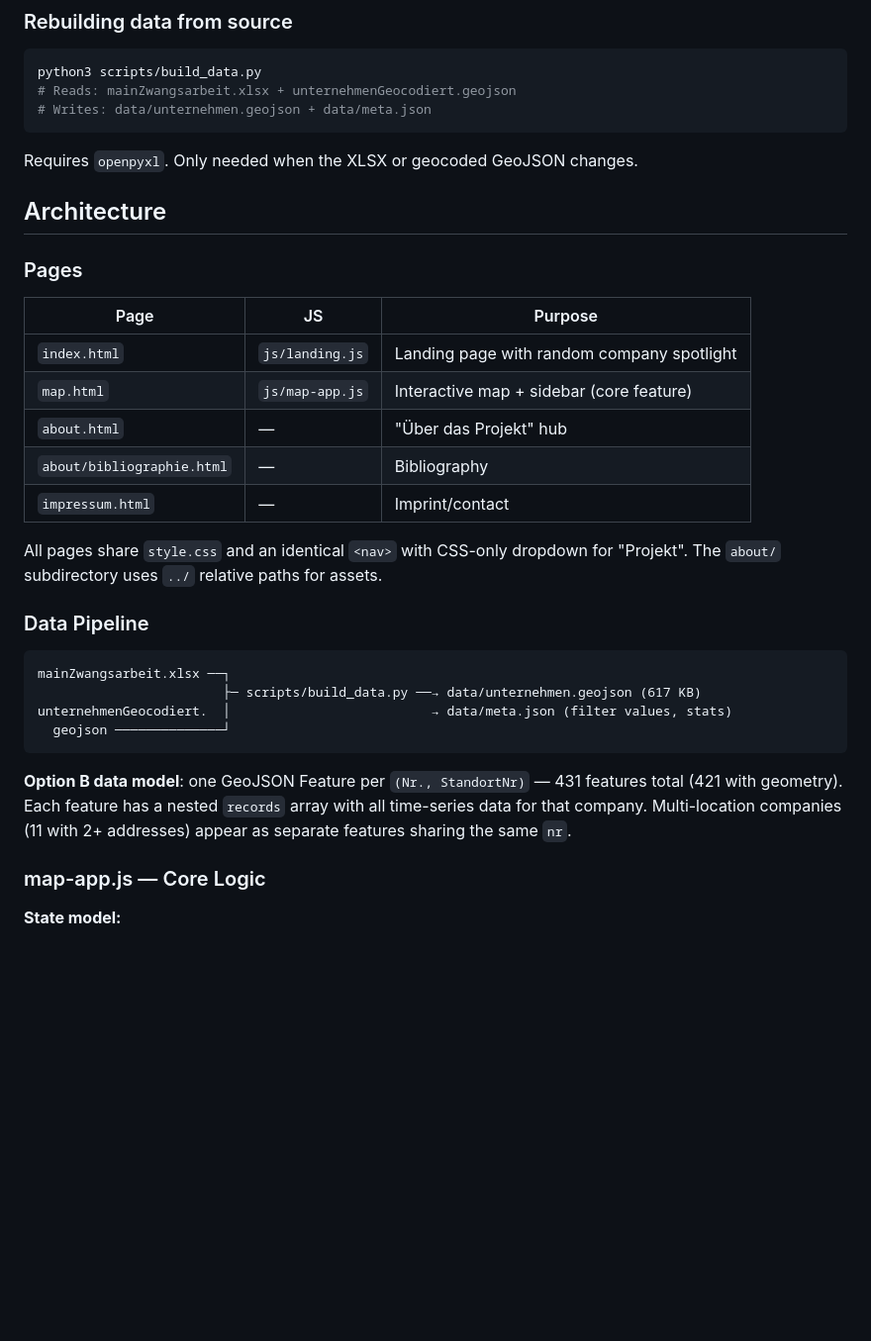
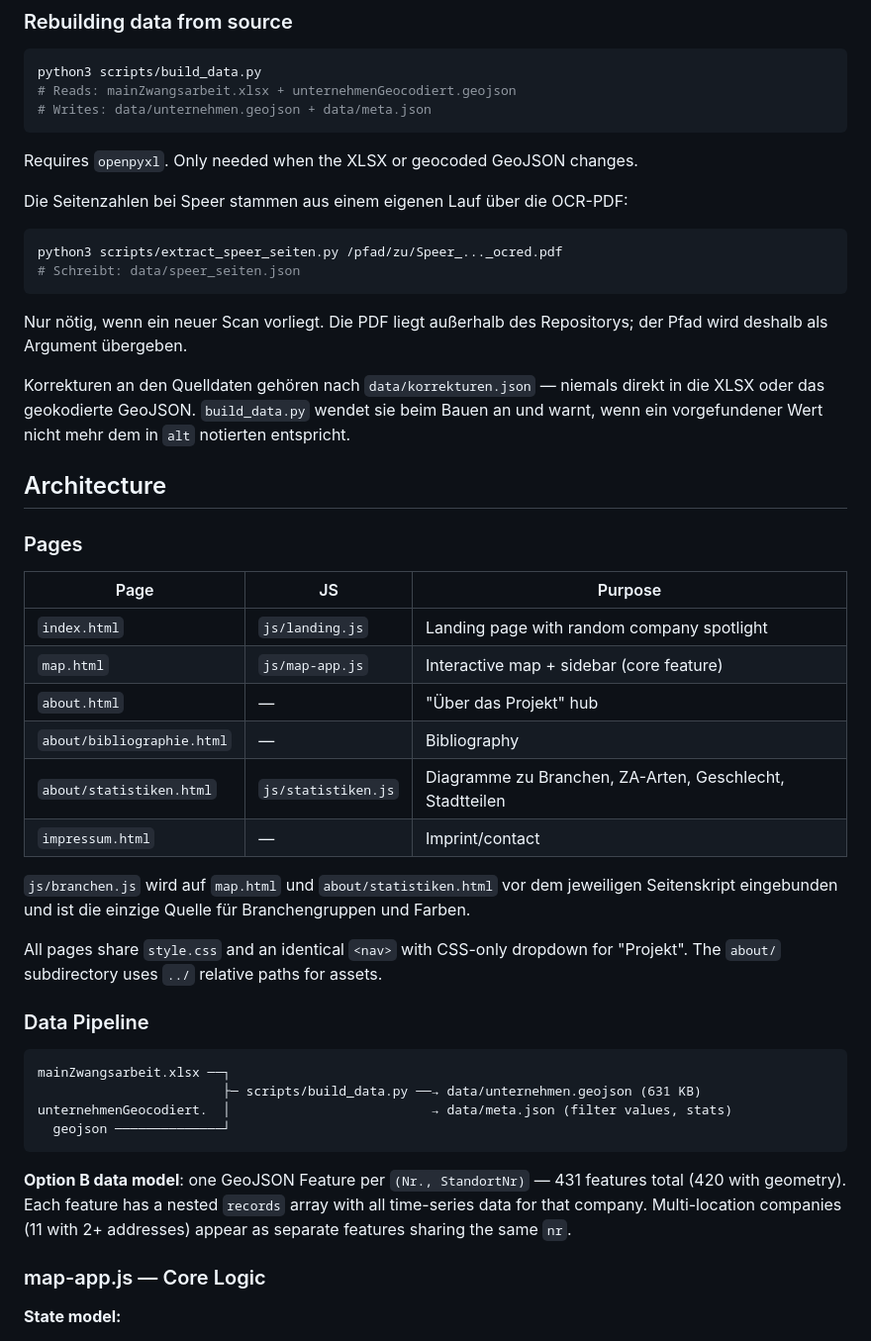
Before and after one commit to rodouc6/wuppertal-kartenprojekt-zwangsarbeit-unternehmen, a Markdown page: CLAUDE.md, the part around one of its changes. Shown at 99% size. Drawn GitHub-style; blank space fills up the shorter version.

Commit message:
CLAUDE.md: Statistikseite, neue Datenfelder und Skripte nachtragen

````diff
--- a/CLAUDE.md
+++ b/CLAUDE.md
@@ -23,6 +23,20 @@ python3 scripts/build_data.py
 
 Requires `openpyxl`. Only needed when the XLSX or geocoded GeoJSON changes.
 
+Die Seitenzahlen bei Speer stammen aus einem eigenen Lauf über die OCR-PDF:
+
+```bash
+python3 scripts/extract_speer_seiten.py /pfad/zu/Speer_..._ocred.pdf
+# Schreibt: data/speer_seiten.json
+```
+
+Nur nötig, wenn ein neuer Scan vorliegt. Die PDF liegt außerhalb des Repositorys;
+der Pfad wird deshalb als Argument übergeben.
+
+Korrekturen an den Quelldaten gehören nach `data/korrekturen.json` — niemals direkt
+in die XLSX oder das geokodierte GeoJSON. `build_data.py` wendet sie beim Bauen an
+und warnt, wenn ein vorgefundener Wert nicht mehr dem in `alt` notierten entspricht.
+
 ## Architecture
 
 ### Pages
@@ -33,7 +47,11 @@ Requires `openpyxl`. Only needed when the XLSX or geocoded GeoJSON changes.
 | `map.html` | `js/map-app.js` | Interactive map + sidebar (core feature) |
 | `about.html` | — | "Über das Projekt" hub |
 | `about/bibliographie.html` | — | Bibliography |
+| `about/statistiken.html` | `js/statistiken.js` | Diagramme zu Branchen, ZA-Arten, Geschlecht, Stadtteilen |
 | `impressum.html` | — | Imprint/contact |
+
+`js/branchen.js` wird auf `map.html` und `about/statistiken.html` vor dem jeweiligen
+Seitenskript eingebunden und ist die einzige Quelle für Branchengruppen und Farben.
 
 All pages share `style.css` and an identical `<nav>` with CSS-only dropdown for "Projekt".
 The `about/` subdirectory uses `../` relative paths for assets.
@@ -42,12 +60,12 @@ The `about/` subdirectory uses `../` relative paths for assets.
 
 ```
 mainZwangsarbeit.xlsx ──┐
-                        ├─ scripts/build_data.py ──→ data/unternehmen.geojson (617 KB)
+                        ├─ scripts/build_data.py ──→ data/unternehmen.geojson (631 KB)
 unternehmenGeocodiert.  │                          → data/meta.json (filter values, stats)
   geojson ──────────────┘
 ```
 
-**Option B data model**: one GeoJSON Feature per `(Nr., StandortNr)` — 431 features total (421 with geometry). Each feature has a nested `records` array with all time-series data for that company. Multi-location companies (11 with 2+ addresses) appear as separate features sharing the same `nr`.
+**Option B data model**: one GeoJSON Feature per `(Nr., StandortNr)` — 431 features total (420 with geometry). Each feature has a nested `records` array with all time-series data for that company. Multi-location companies (11 with 2+ addresses) appear as separate features sharing the same `nr`.
 
 ### map-app.js — Core Logic
 
````
Also changed, not shown: other parts of CLAUDE.md (+6 -0 lines).
